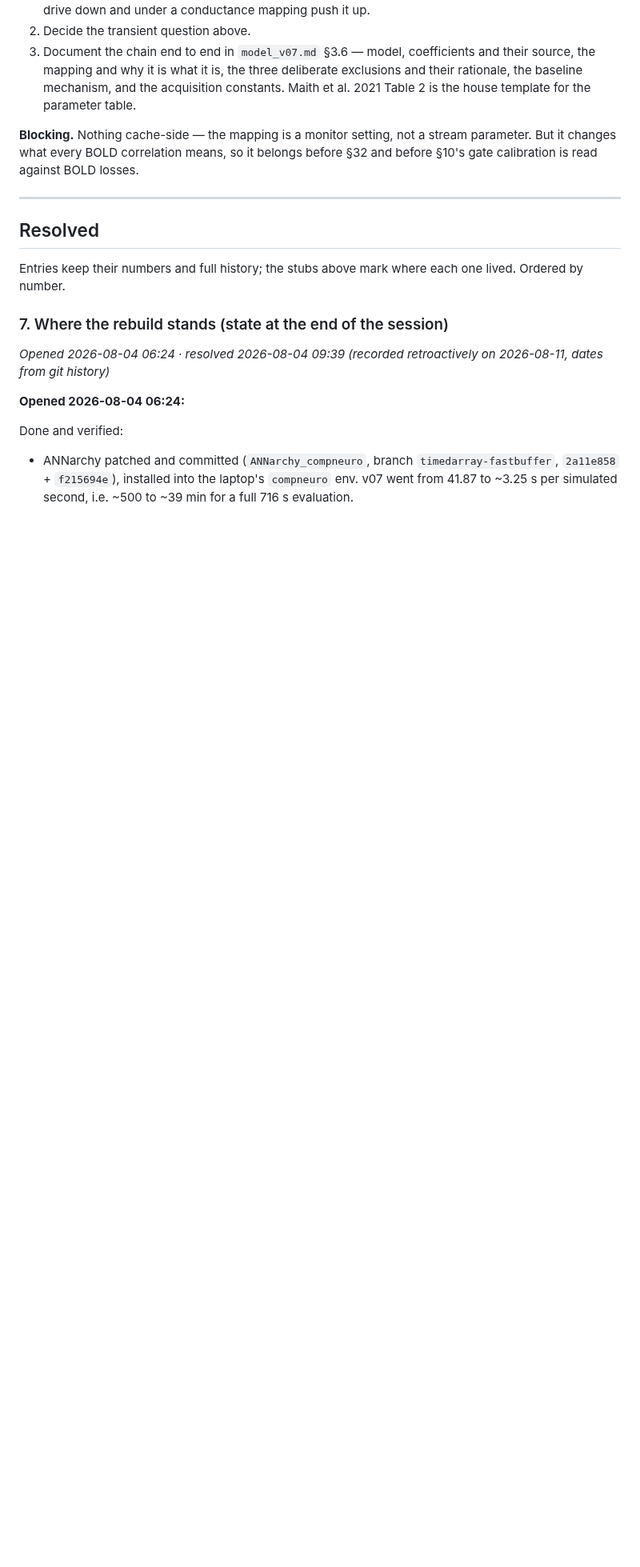
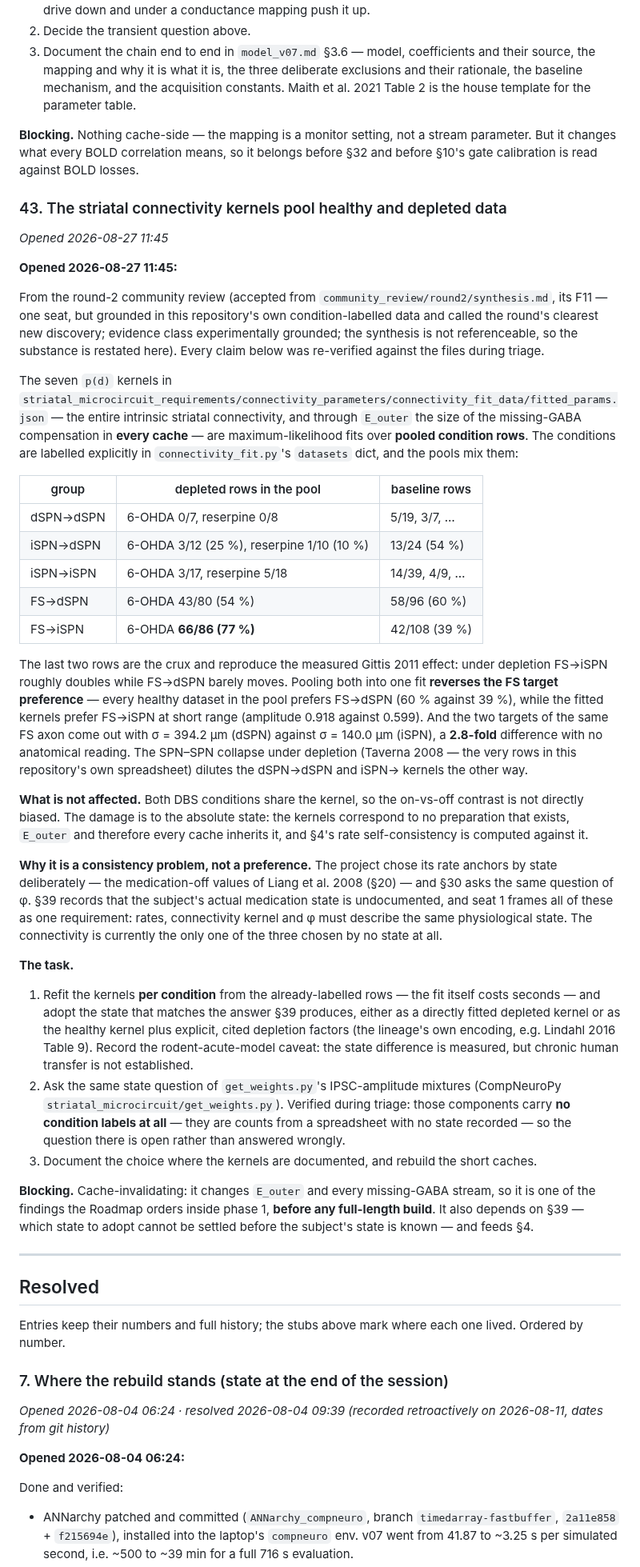
Before and after one commit to Olimaol/BGM_22, a Markdown page: TODO.md, the part around one of its changes. Shown at 80% size. GitHub-like rendering; blank space fills up the shorter version.

Commit message:
docs: accept review F11 as TODO §43 -- the state-less striatal kernels
Why:
  Triage of round-2 F11 (one seat, experimentally grounded, called the
  round's clearest new discovery). Re-verified against the files during
  triage: connectivity_fit.py's datasets dict labels its conditions
  explicitly and pools them anyway. FS→iSPN is 66/86 under 6-OHDA
  against 42/108 at baseline while FS→dSPN barely moves (43/80 vs
  58/96) -- the measured Gittis 2011 effect -- so the pooled fit
  reverses the FS target preference relative to every healthy dataset
  in its own pool, and gives the two targets of the same FS axon sigmas
  of 394.2 and 140.0 um, a 2.8-fold split with no anatomical reading.
  The kernels are the whole intrinsic striatal connectivity and, via
  E_outer, the size of the missing-GABA compensation in every cache.

  The argument is consistency: rate anchors were chosen by state
  deliberately (Liang med-off, §20) and §30 asks the same of phi, while
  the connectivity is chosen by no state at all.

Changed:
  - TODO.md: new entry §43 -- refit per condition from the labelled
    rows (seconds), adopt the state §39 establishes (fitted depleted
    kernel or healthy plus cited depletion factors, with the
    acute-rodent caveat), ask the same question of get_weights.py's
    IPSC mixtures (verified: those carry no condition labels at all),
    document, rebuild the short caches. Roadmap item 1 names §43 as the
    cache-invalidating kernel item and records its dependence on §39.
  - input_streams/README.md: the Open table records that the kernels
    behind N_eff and f_ij describe no single physiological state.

Result:
  Eleven of 32 findings triaged, all accepted. §43 is
  cache-invalidating and blocked by §39, so both sit in Roadmap phase 1
  before any full-length build.

Next:
  Continue Tier 3 with F12 (the caudate free control is cleaner in the
  model than in the subject).

Refs: §43, §39, §30, §20, §4, §34

```diff
--- a/TODO.md
+++ b/TODO.md
@@ -1659,6 +1660,83 @@ stream parameter. But it changes what every BOLD correlation means, so it
 belongs before §32 and before §10's gate calibration is read against BOLD
 losses.
 
+### 43. The striatal connectivity kernels pool healthy and depleted data
+
+*Opened 2026-08-27 11:45*
+
+**Opened 2026-08-27 11:45:**
+
+From the round-2 community review (accepted from
+`community_review/round2/synthesis.md`, its F11 — one seat, but grounded in
+this repository's own condition-labelled data and called the round's
+clearest new discovery; evidence class experimentally grounded; the
+synthesis is not referenceable, so the substance is restated here). Every
+claim below was re-verified against the files during triage.
+
+The seven `p(d)` kernels in
+`striatal_microcircuit_requirements/connectivity_parameters/connectivity_fit_data/fitted_params.json`
+— the entire intrinsic striatal connectivity, and through `E_outer` the
+size of the missing-GABA compensation in **every cache** — are
+maximum-likelihood fits over **pooled condition rows**. The conditions are
+labelled explicitly in `connectivity_fit.py`'s `datasets` dict, and the
+pools mix them:
+
+| group | depleted rows in the pool | baseline rows |
+|---|---|---|
+| dSPN→dSPN | 6-OHDA 0/7, reserpine 0/8 | 5/19, 3/7, … |
+| iSPN→dSPN | 6-OHDA 3/12 (25 %), reserpine 1/10 (10 %) | 13/24 (54 %) |
+| iSPN→iSPN | 6-OHDA 3/17, reserpine 5/18 | 14/39, 4/9, … |
+| FS→dSPN | 6-OHDA 43/80 (54 %) | 58/96 (60 %) |
+| FS→iSPN | 6-OHDA **66/86 (77 %)** | 42/108 (39 %) |
+
+The last two rows are the crux and reproduce the measured Gittis 2011
+effect: under depletion FS→iSPN roughly doubles while FS→dSPN barely
+moves. Pooling both into one fit **reverses the FS target preference** —
+every healthy dataset in the pool prefers FS→dSPN (60 % against 39 %),
+while the fitted kernels prefer FS→iSPN at short range (amplitude 0.918
+against 0.599). And the two targets of the same FS axon come out with
+σ = 394.2 µm (dSPN) against σ = 140.0 µm (iSPN), a **2.8-fold** difference
+with no anatomical reading. The SPN–SPN collapse under depletion (Taverna
+2008 — the very rows in this repository's own spreadsheet) dilutes the
+dSPN→dSPN and iSPN→ kernels the other way.
+
+**What is not affected.** Both DBS conditions share the kernel, so the
+on-vs-off contrast is not directly biased. The damage is to the absolute
+state: the kernels correspond to no preparation that exists, `E_outer` and
+therefore every cache inherits it, and §4's rate self-consistency is
+computed against it.
+
+**Why it is a consistency problem, not a preference.** The project chose
+its rate anchors by state deliberately — the medication-off values of
+Liang et al. 2008 (§20) — and §30 asks the same question of φ. §39 records
+that the subject's actual medication state is undocumented, and seat 1
+frames all of these as one requirement: rates, connectivity kernel and φ
+must describe the same physiological state. The connectivity is currently
+the only one of the three chosen by no state at all.
+
+**The task.**
+
+1. Refit the kernels **per condition** from the already-labelled rows —
+   the fit itself costs seconds — and adopt the state that matches the
+   answer §39 produces, either as a directly fitted depleted kernel or as
+   the healthy kernel plus explicit, cited depletion factors (the
+   lineage's own encoding, e.g. Lindahl 2016 Table 9). Record the
+   rodent-acute-model caveat: the state difference is measured, but
+   chronic human transfer is not established.
+2. Ask the same state question of `get_weights.py`'s IPSC-amplitude
+   mixtures (CompNeuroPy `striatal_microcircuit/get_weights.py`).
+   Verified during triage: those components carry **no condition labels
+   at all** — they are counts from a spreadsheet with no state recorded —
+   so the question there is open rather than answered wrongly.
+3. Document the choice where the kernels are documented, and rebuild the
+   short caches.
+
+**Blocking.** Cache-invalidating: it changes `E_outer` and every
+missing-GABA stream, so it is one of the findings the Roadmap orders
+inside phase 1, **before any full-length build**. It also depends on §39 —
+which state to adopt cannot be settled before the subject's state is
+known — and feeds §4.
+
 ---
 
 ## Resolved
```
Also changed, not shown: other parts of TODO.md (+3 -2 lines), experimental_data/input_streams/README.md (+1 -0 lines).
